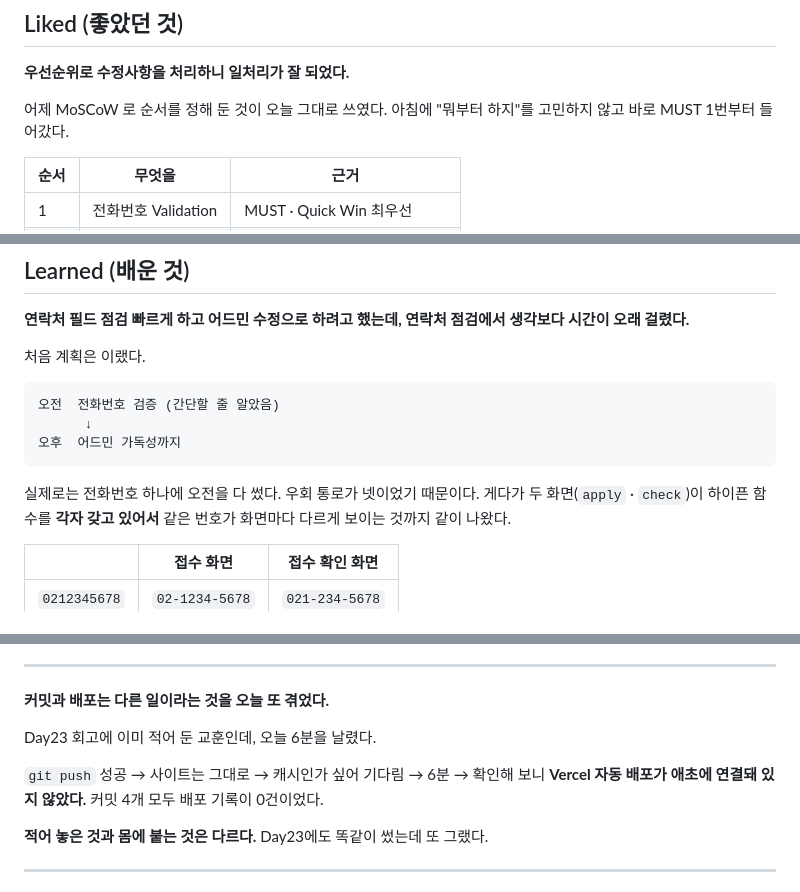
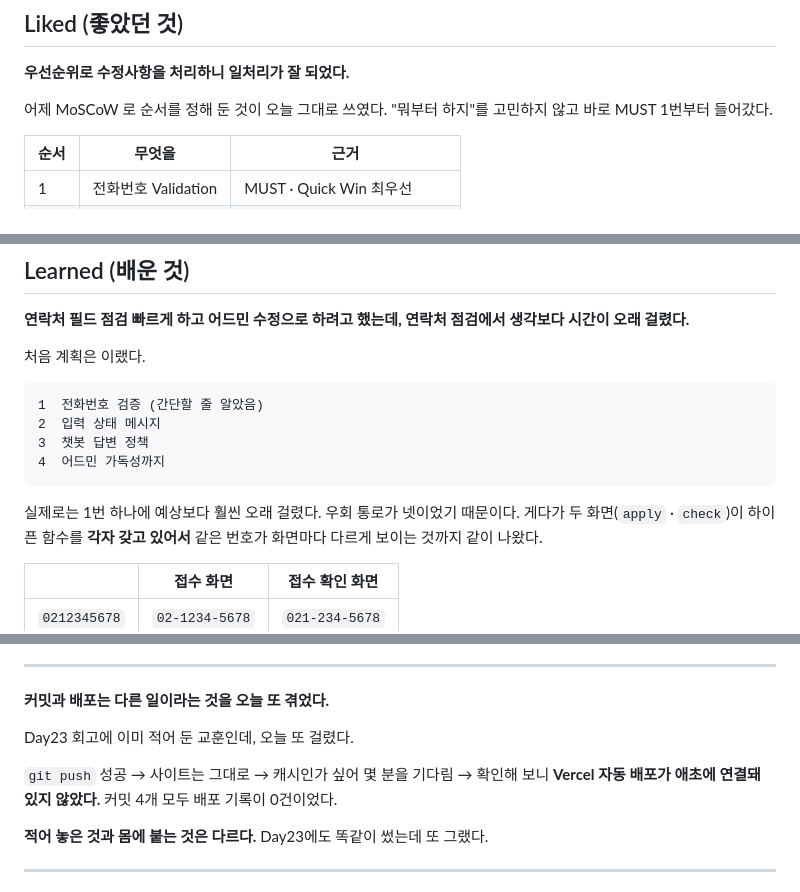
Before and after one commit to wkddlsdud971014-young/iny-senior-cert-apply, a Markdown page: 4Ls-RETROSPECTIVE-DAY24.md, 3 parts joined by grey strips. Drawn GitHub-style.

Commit message:
docs: 근거 없이 적은 시간 표현 정정
오전/오후로 나눠 적었으나 오늘 작업은 오후에만 했다.
시간을 재지 않았으므로 '6분' '절반' 같은 수치도 뺀다.
계획 순서는 1~4번으로 적고, 걸린 시간은 재지 않았다고만 남긴다.

Co-Authored-By: Claude Opus 5 <noreply@anthropic.com>

````diff
--- a/4Ls-RETROSPECTIVE-DAY24.md
+++ b/4Ls-RETROSPECTIVE-DAY24.md
@@ -54,7 +54,7 @@
 **우선순위로 수정사항을 처리하니 일처리가 잘 되었다.**
 
 어제 MoSCoW 로 순서를 정해 둔 것이 오늘 그대로 쓰였다.
-아침에 "뭐부터 하지"를 고민하지 않고 바로 MUST 1번부터 들어갔다.
+"뭐부터 하지"를 고민하지 않고 바로 MUST 1번부터 들어갔다.
 
 | 순서 | 무엇을 | 근거 |
 |---|---|---|
@@ -91,12 +91,13 @@
 처음 계획은 이랬다.
 
 ```
-오전  전화번호 검증 (간단할 줄 알았음)
-      ↓
-오후  어드민 가독성까지
+1  전화번호 검증 (간단할 줄 알았음)
+2  입력 상태 메시지
+3  챗봇 답변 정책
+4  어드민 가독성까지
 ```
 
-실제로는 전화번호 하나에 오전을 다 썼다. 우회 통로가 넷이었기 때문이다.
+실제로는 1번 하나에 예상보다 훨씬 오래 걸렸다. 우회 통로가 넷이었기 때문이다.
 게다가 두 화면(`apply` · `check`)이 하이픈 함수를 **각자 갖고 있어서**
 같은 번호가 화면마다 다르게 보이는 것까지 같이 나왔다.
 
@@ -143,9 +144,9 @@ Day23 회고의 **"완료라고 해서 완료가 아니다"** 가 오늘도 그
 
 **커밋과 배포는 다른 일이라는 것을 오늘 또 겪었다.**
 
-Day23 회고에 이미 적어 둔 교훈인데, 오늘 6분을 날렸다.
+Day23 회고에 이미 적어 둔 교훈인데, 오늘 또 걸렸다.
 
-`git push` 성공 → 사이트는 그대로 → 캐시인가 싶어 기다림 → 6분 → 확인해 보니
+`git push` 성공 → 사이트는 그대로 → 캐시인가 싶어 몇 분을 기다림 → 확인해 보니
 **Vercel 자동 배포가 애초에 연결돼 있지 않았다.** 커밋 4개 모두 배포 기록이 0건이었다.
 
 **적어 놓은 것과 몸에 붙는 것은 다르다.** Day23에도 똑같이 썼는데 또 그랬다.
````
Also changed, not shown: other parts of 4Ls-RETROSPECTIVE-DAY24.md (+1 -1 lines), MP1_수행일지_8-21-iny.md (+1 -1 lines).
